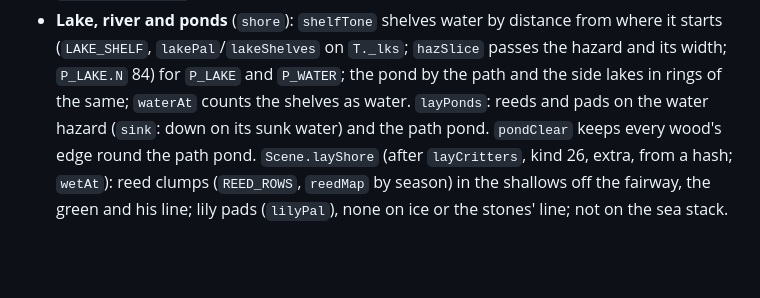
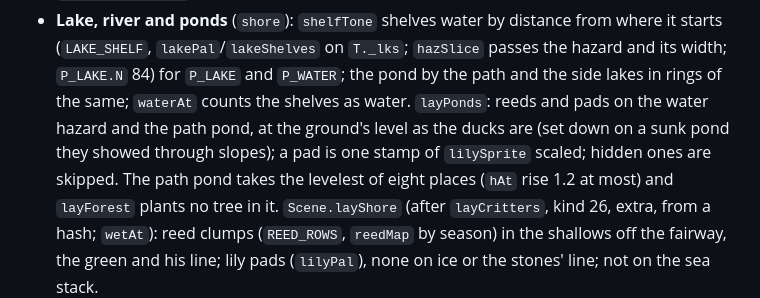
Before and after one commit to dankashay123/Idle-golf, a Markdown page: docs/features.md, the part around the change. GitHub-like rendering; blank space fills up the shorter version.

Commit message:
Notes: the ponds as fixed
Co-Authored-By: Claude <noreply@anthropic.com>
Claude-Session: https://claude.ai/code/session_01NiFv6CYhXe96p93s4thE7e

```diff
--- a/docs/features.md
+++ b/docs/features.md
@@ -39,8 +39,11 @@ feature must do, and is usually enough on its own.
   `T._lks`; `hazSlice` passes the hazard and its width; `P_LAKE.N` 84) for
   `P_LAKE` and `P_WATER`; the pond by the path and the side lakes in rings
   of the same; `waterAt` counts the shelves as water. `layPonds`: reeds and
-  pads on the water hazard (`sink`: down on its sunk water) and the path
-  pond. `pondClear` keeps every wood's edge round the path pond. `Scene.layShore` (after `layCritters`, kind 26, extra, from a
+  pads on the water hazard and the path pond, at the ground's level as
+  the ducks are (set down on a sunk pond they showed through slopes); a
+  pad is one stamp of `lilySprite` scaled; hidden ones are skipped. The
+  path pond takes the levelest of eight places (`hAt` rise 1.2 at most)
+  and `layForest` plants no tree in it. `Scene.layShore` (after `layCritters`, kind 26, extra, from a
   hash; `wetAt`): reed clumps (`REED_ROWS`, `reedMap` by season) in the
   shallows off the fairway, the green and his line; lily pads
   (`lilyPal`), none on ice or the stones' line; not on the sea stack.
```
Also changed, not shown: HANDOFF.md (+3 -2 lines).
